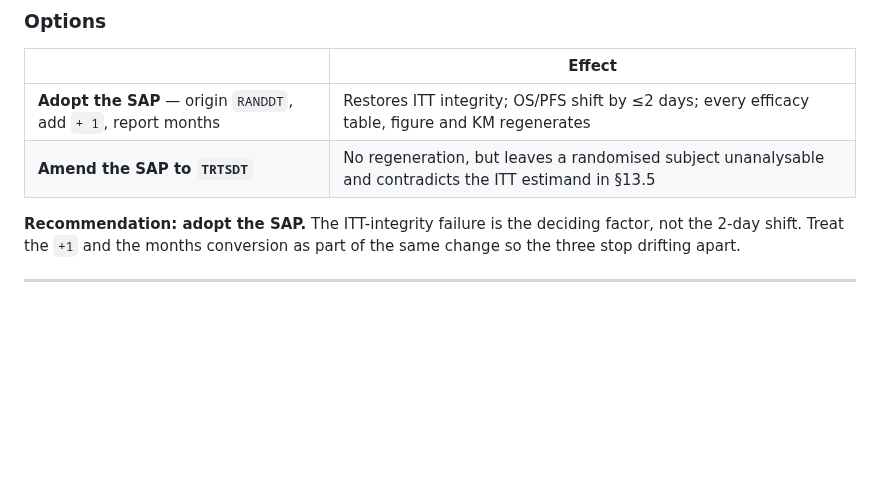
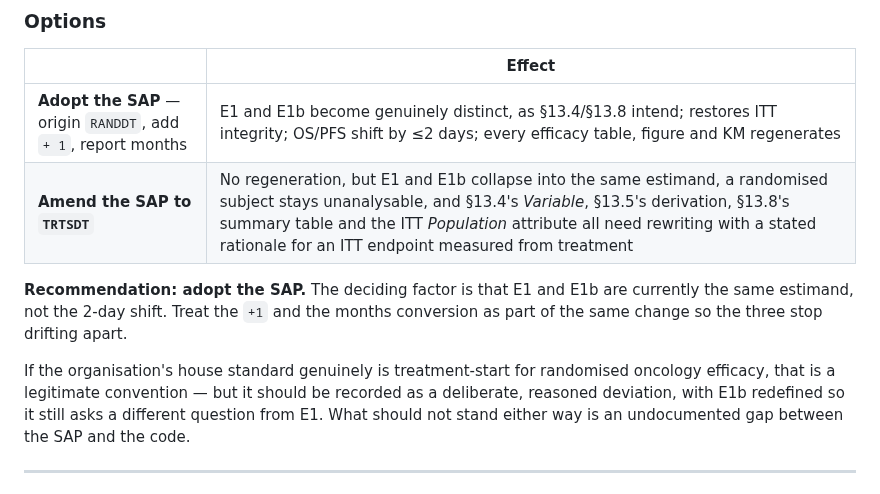
Before and after one commit to OpenTrialReporting/torivumab-nsclc-301, a Markdown page: sap/DECISION-MEMO-27.md, the part around one of its changes. Drawn GitHub-style; blank space fills up the shorter version.

```diff
--- a/sap/DECISION-MEMO-27.md
+++ b/sap/DECISION-MEMO-27.md
@@ -41,10 +90,17 @@ STARTDT = NA      AVAL = NA      CNSR = 0
 
 | | Effect |
 |---|---|
-| **Adopt the SAP** — origin `RANDDT`, add `+ 1`, report months | Restores ITT integrity; OS/PFS shift by ≤2 days; every efficacy table, figure and KM regenerates |
-| **Amend the SAP to `TRTSDT`** | No regeneration, but leaves a randomised subject unanalysable and contradicts the ITT estimand in §13.5 |
+| **Adopt the SAP** — origin `RANDDT`, add `+ 1`, report months | E1 and E1b become genuinely distinct, as §13.4/§13.8 intend; restores ITT integrity; OS/PFS shift by ≤2 days; every efficacy table, figure and KM regenerates |
+| **Amend the SAP to `TRTSDT`** | No regeneration, but E1 and E1b collapse into the same estimand, a randomised subject stays unanalysable, and §13.4's *Variable*, §13.5's derivation, §13.8's summary table and the ITT *Population* attribute all need rewriting with a stated rationale for an ITT endpoint measured from treatment |
 
-**Recommendation: adopt the SAP.** The ITT-integrity failure is the deciding factor, not the 2-day shift. Treat the `+1` and the months conversion as part of the same change so the three stop drifting apart.
+**Recommendation: adopt the SAP.** The deciding factor is that E1 and E1b are currently
+the same estimand, not the 2-day shift. Treat the `+1` and the months conversion as part
+of the same change so the three stop drifting apart.
+
+If the organisation's house standard genuinely is treatment-start for randomised oncology
+efficacy, that is a legitimate convention — but it should be recorded as a deliberate,
+reasoned deviation, with E1b redefined so it still asks a different question from E1.
+What should not stand either way is an undocumented gap between the SAP and the code.
 
 ---
 
```
Also changed, not shown: other parts of sap/DECISION-MEMO-27.md (+51 -2 lines).
